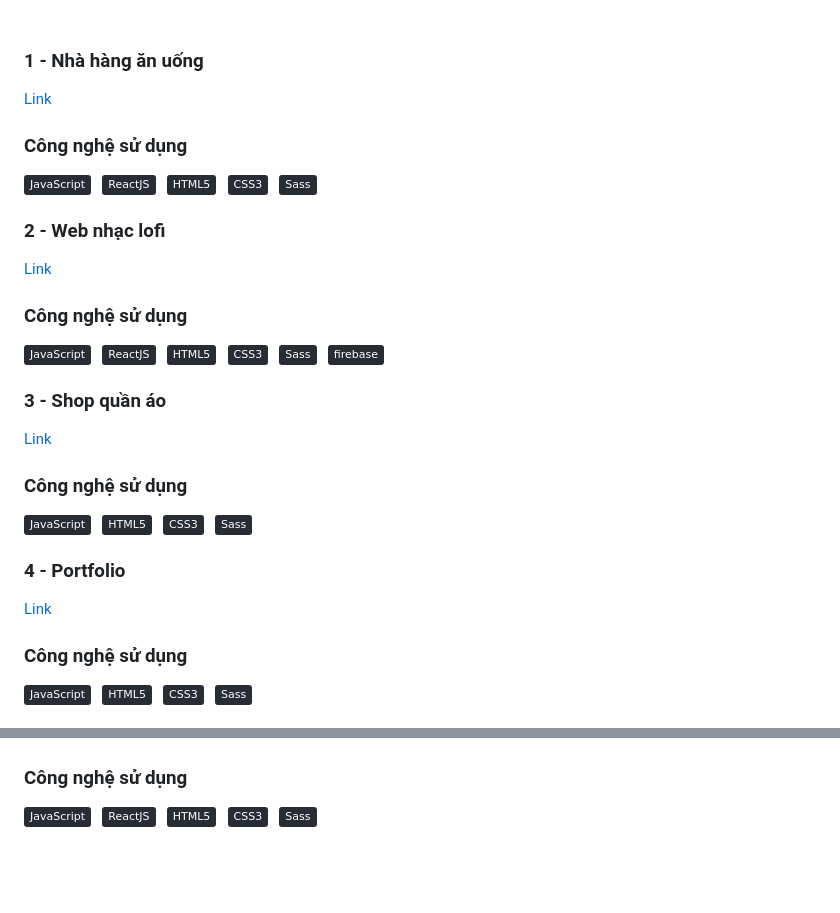
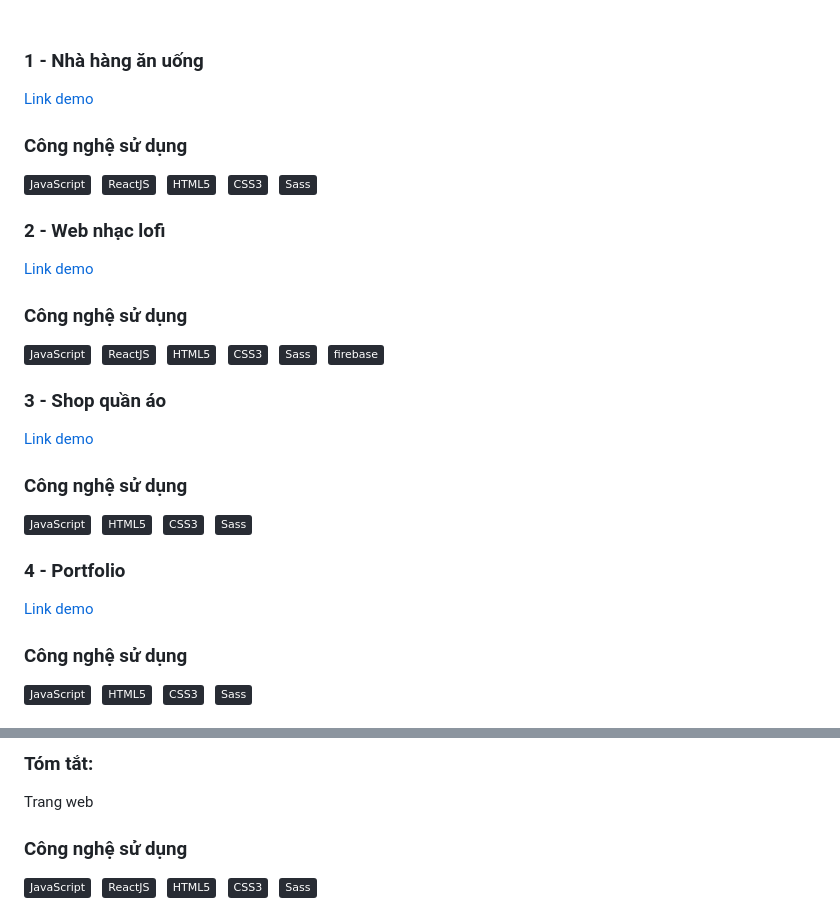
Before and after one commit to DinhVietKhoi/DinhVietKhoi, a Markdown page: README.md, 2 parts joined by grey strips. Drawn GitHub-style; badges without logos; blank space fills up the shorter version.

```diff
--- a/README.md
+++ b/README.md
@@ -25,7 +25,7 @@
 
 <h3>1 - Nhà hàng ăn uống</h3>
 <a href="https://dinhvietkhoi.github.io/restaurant" target="_blank">
-  Link
+  Link demo
 </a>
 <h3>Công nghệ sử dụng</h3>
 <span><img src="https://img.shields.io/badge/JavaScript-282C34?logo=javascript&logoColor=F7DF1E" alt="JavaScript logo" title="JavaScript" height="25" /></span>
@@ -41,7 +41,7 @@
 
 <h3>2 - Web nhạc lofi</h3>
 <a href="https://dinhvietkhoi.github.io/lofi" target="_blank">
-  Link
+ Link demo
 </a>
 <h3>Công nghệ sử dụng</h3>
 <span><img src="https://img.shields.io/badge/JavaScript-282C34?logo=javascript&logoColor=F7DF1E" alt="JavaScript logo" title="JavaScript" height="25" /></span>
@@ -59,7 +59,7 @@
 
 <h3>3 - Shop quần áo</h3>
 <a href="https://dinhvietkhoi.github.io/Eshop/" target="_blank">
-  Link
+ Link demo
 </a>
 <h3>Công nghệ sử dụng</h3>
 <span><img src="https://img.shields.io/badge/JavaScript-282C34?logo=javascript&logoColor=F7DF1E" alt="JavaScript logo" title="JavaScript" height="25" /></span>
@@ -73,7 +73,7 @@
 
 <h3>4 - Portfolio</h3>
 <a href="https://dinhvietkhoi.github.io/portfolio/" target="_blank">
-  Link
+ Link demo
 </a>
 <h3>Công nghệ sử dụng</h3>
 <span><img src="https://img.shields.io/badge/JavaScript-282C34?logo=javascript&logoColor=F7DF1E" alt="JavaScript logo" title="JavaScript" height="25" /></span>
@@ -91,4 +91,6 @@
 </a>
+<h3>Tóm tắt:</h3>
+<span>Trang web<span>
 <h3>Công nghệ sử dụng</h3>
 <span><img src="https://img.shields.io/badge/JavaScript-282C34?logo=javascript&logoColor=F7DF1E" alt="JavaScript logo" title="JavaScript" height="25" /></span>
 &nbsp;
```
Also changed, not shown: other parts of README.md (+2 -2 lines).
